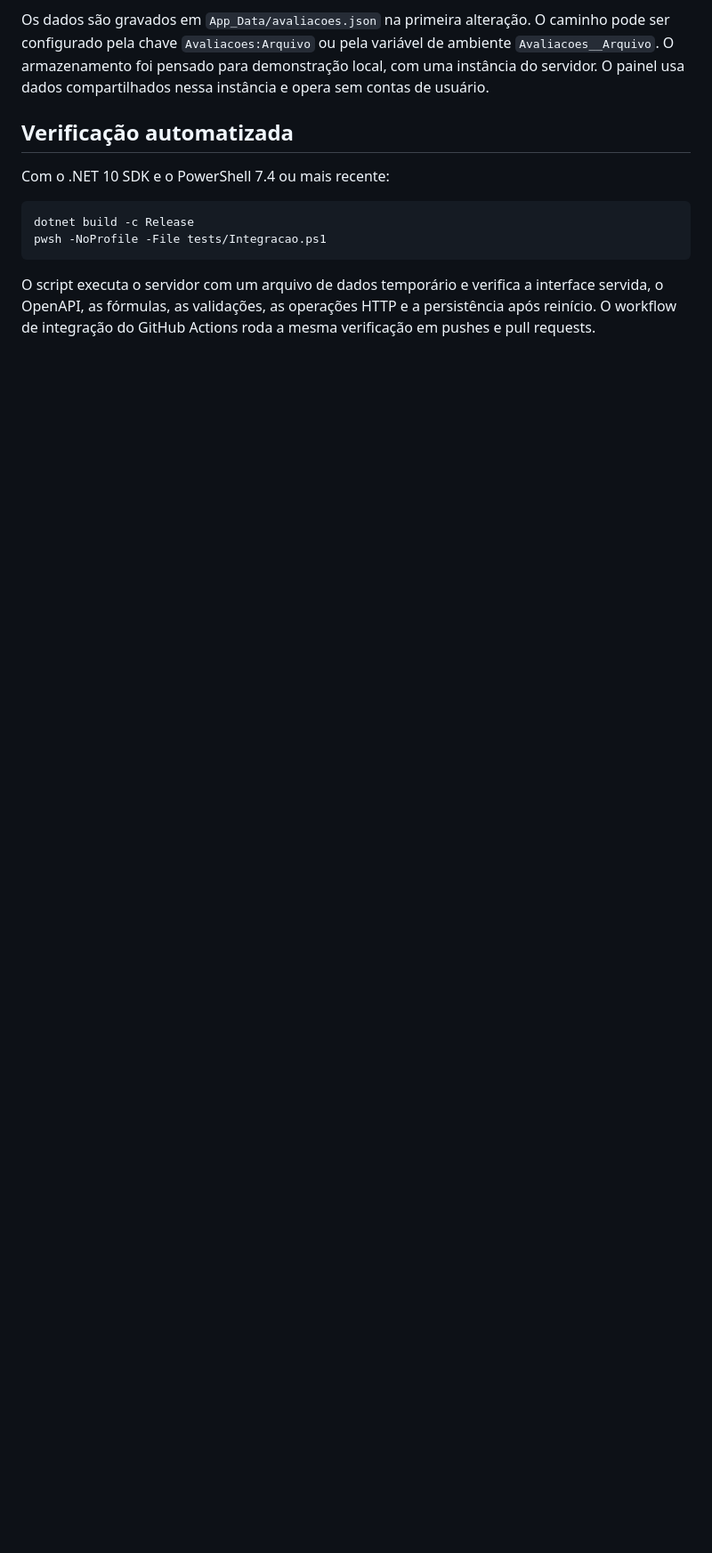
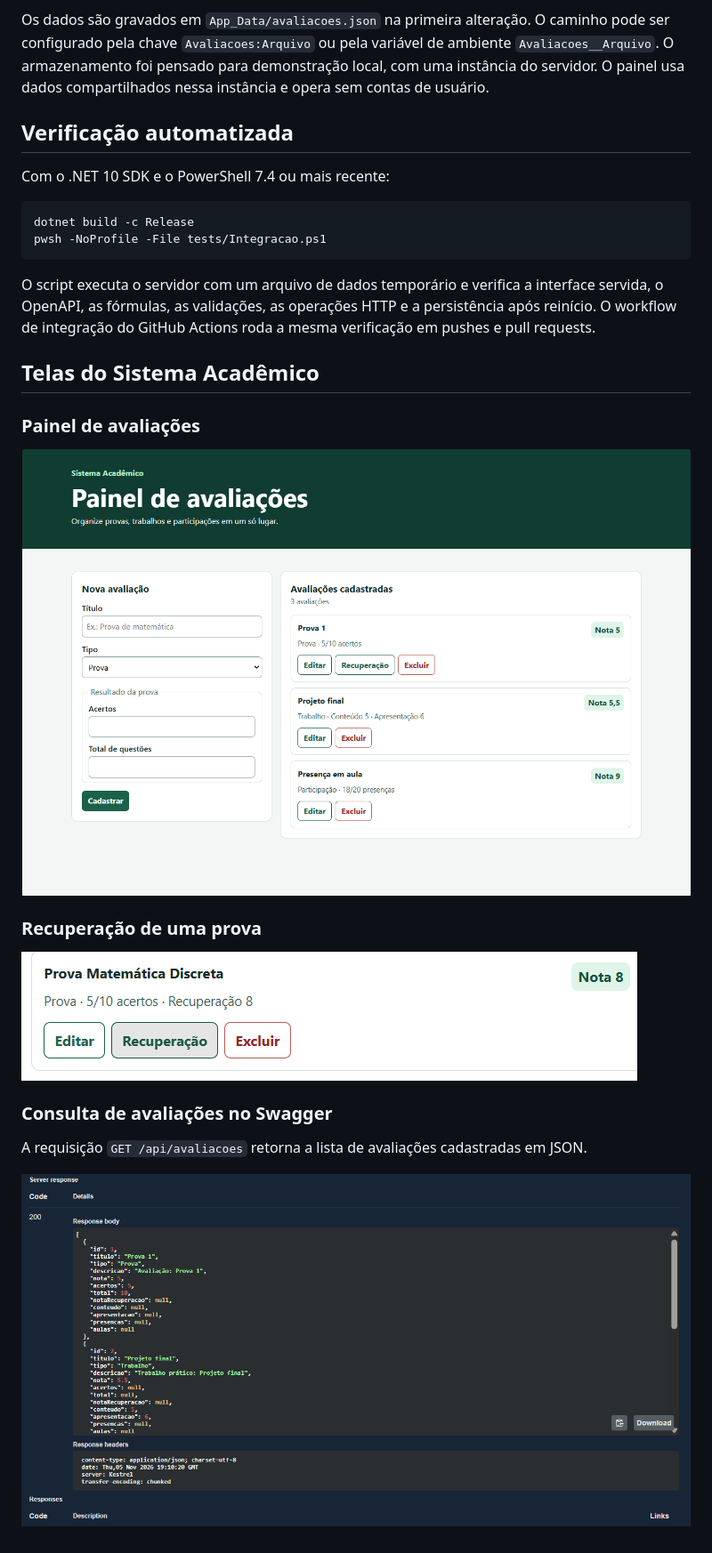
Before and after one commit to PedroKawahata/SistemaAcademico, a Markdown page: README.md, the part around the change. Shown at 89% size. Drawn GitHub-style; pictures changed too: docs/imagens/painel.png (added), docs/imagens/recuperacao.png (added), docs/imagens/swagger.png (added); blank space fills up the shorter version.

Commit message:
Adiciona capturas de tela do Sistema Acadêmico

````diff
--- a/README.md
+++ b/README.md
@@ -69,3 +69,19 @@ pwsh -NoProfile -File tests/Integracao.ps1
 ```
 
 O script executa o servidor com um arquivo de dados temporário e verifica a interface servida, o OpenAPI, as fórmulas, as validações, as operações HTTP e a persistência após reinício. O workflow de integração do GitHub Actions roda a mesma verificação em pushes e pull requests.
+
+## Telas do Sistema Acadêmico
+
+### Painel de avaliações
+
+![Painel com prova, trabalho e participação e suas notas calculadas](docs/imagens/painel.png)
+
+### Recuperação de uma prova
+
+![Prova com nota original 5, recuperação 8 e nota final 8](docs/imagens/recuperacao.png)
+
+### Consulta de avaliações no Swagger
+
+A requisição `GET /api/avaliacoes` retorna a lista de avaliações cadastradas em JSON.
+
+![Swagger UI mostrando a consulta de avaliações com status 200 e resposta em JSON](docs/imagens/swagger.png)
````
